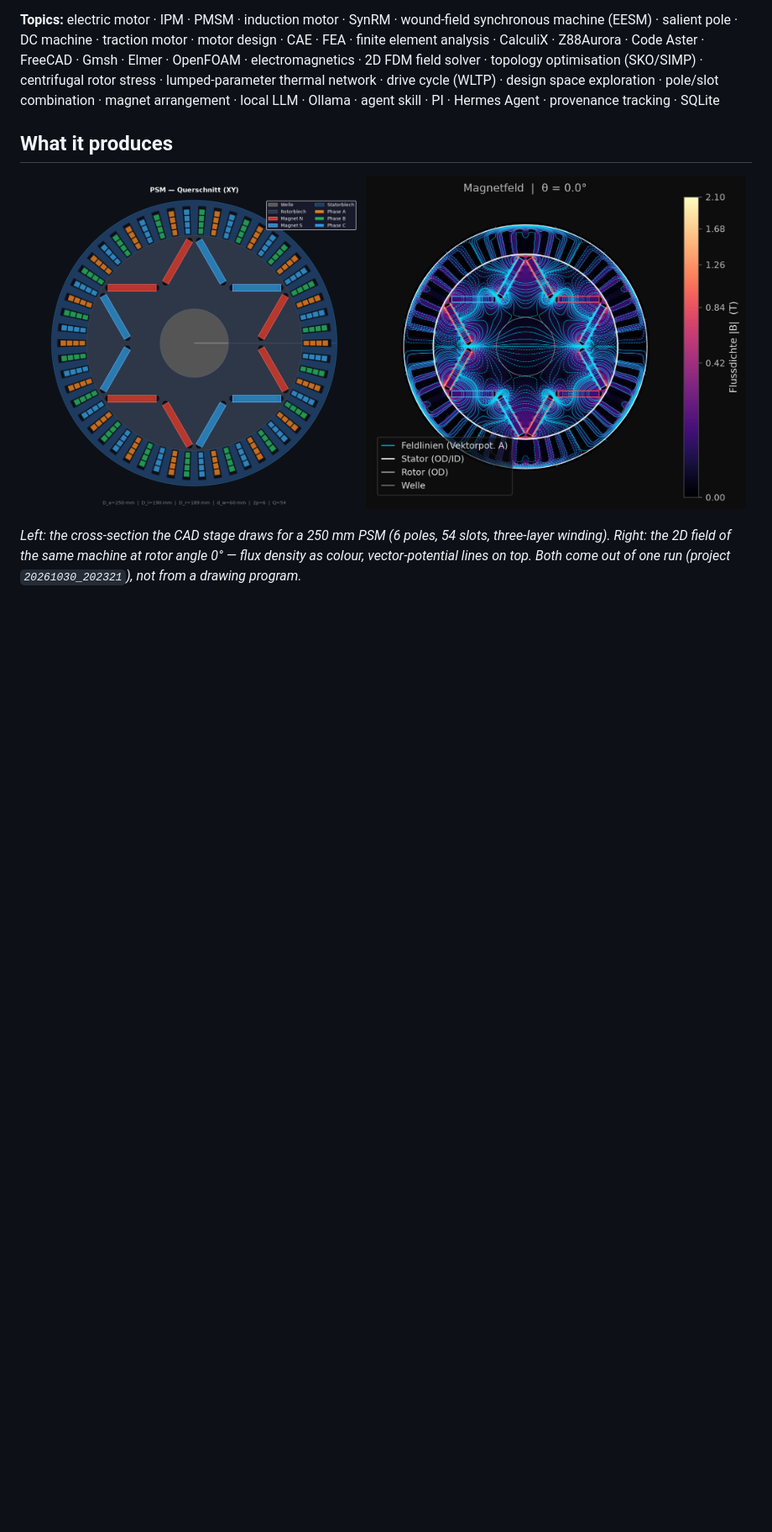
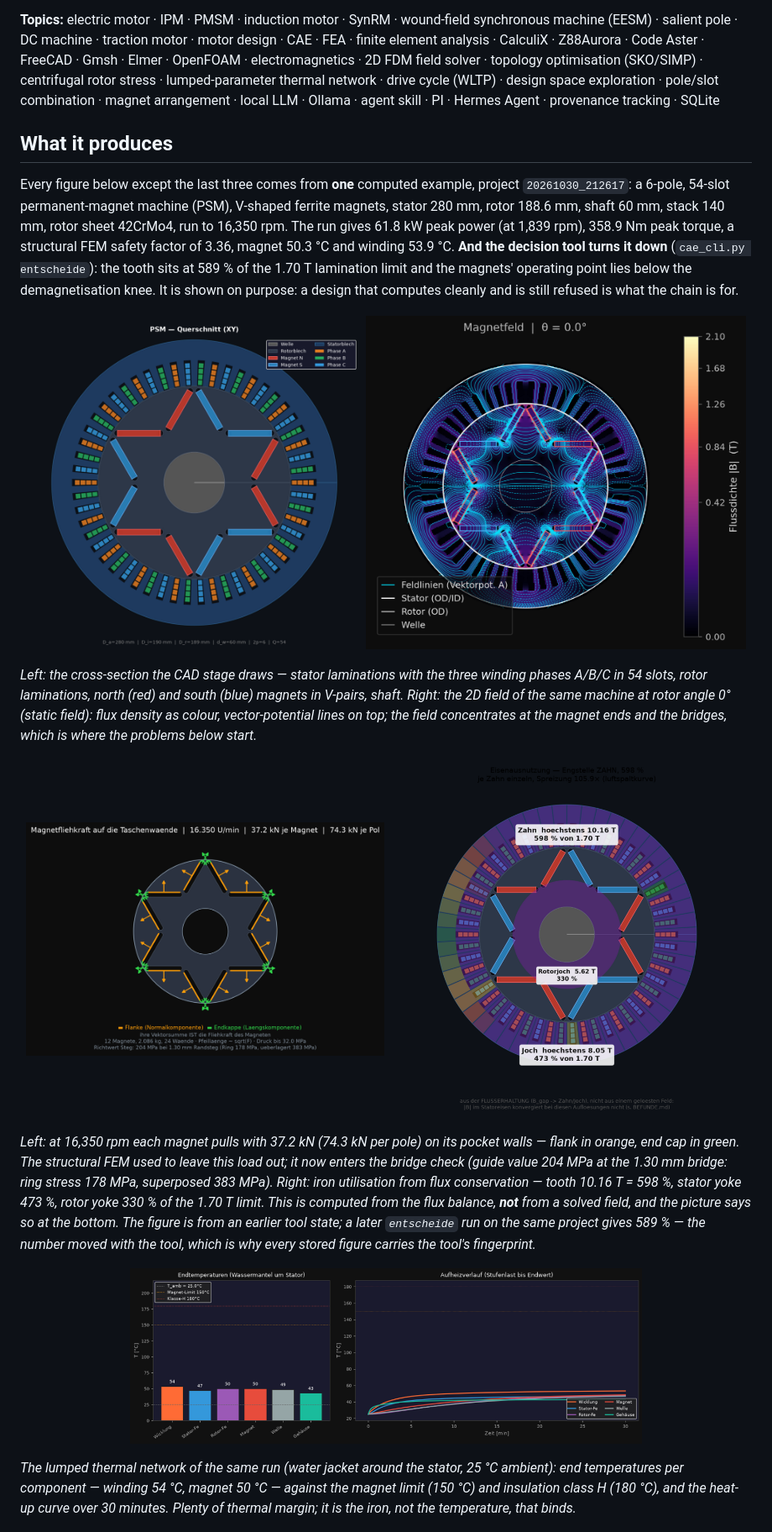
Before and after one commit to ThomasSchmiegelt/ema-motor-analysis, a Markdown page: README.md, the part around one of its changes. Shown at 84% size. Rendered like a GitHub page; pictures changed too: docs/bilder/magnetfeld_psm.png, docs/bilder/querschnitt_psm.png; blank space fills up the shorter version.

```diff
--- a/README.md
+++ b/README.md
@@ -21,4 +21,14 @@ Ollama · agent skill · PI · Hermes Agent · provenance tracking · SQLite
 
 ## What it produces
 
+Every figure below except the last three comes from **one** computed example,
+project `20261030_212617`: a 6-pole, 54-slot permanent-magnet machine (PSM), V-shaped
+ferrite magnets, stator 280 mm, rotor 188.6 mm, shaft 60 mm, stack 140 mm, rotor
+sheet 42CrMo4, run to 16,350 rpm. The run gives 61.8 kW peak power (at 1,839 rpm),
+358.9 Nm peak torque, a structural FEM safety factor of 3.36, magnet 50.3 °C and
+winding 53.9 °C. **And the decision tool turns it down** (`cae_cli.py entscheide`):
+the tooth sits at 589 % of the 1.70 T lamination limit and the magnets' operating
+point lies below the demagnetisation knee. It is shown on purpose: a design that
+computes cleanly and is still refused is what the chain is for.
+
 <p align="center">
@@ -26,10 +36,36 @@ Ollama · agent skill · PI · Hermes Agent · provenance tracking · SQLite
   <img src="docs/bilder/magnetfeld_psm.png" width="52%" alt="2D magnetic field of the same machine: flux density and field lines">
 </p>
 
-*Left: the cross-section the CAD stage draws for a 250 mm PSM (6 poles, 54 slots,
-three-layer winding). Right: the 2D field of the same machine at rotor angle 0° —
-flux density as colour, vector-potential lines on top. Both come out of one run
-(project `20261030_202321`), not from a drawing program.*
+*Left: the cross-section the CAD stage draws — stator laminations with the three
+winding phases A/B/C in 54 slots, rotor laminations, north (red) and south (blue)
+magnets in V-pairs, shaft. Right: the 2D field of the same machine at rotor angle 0°
+(static field): flux density as colour, vector-potential lines on top; the field
+concentrates at the magnet ends and the bridges, which is where the problems below
+start.*
+
+<p align="center">
+  <img src="docs/bilder/magnetfliehkraft.png" width="49%" alt="Centrifugal force of the magnets on the pocket walls, 16,350 rpm">
+  <img src="docs/bilder/eisenausnutzung.png" width="49%" alt="Iron utilisation: tooth at 598 % of the 1.70 T limit, yoke at 473 %">
+</p>
+
+*Left: at 16,350 rpm each magnet pulls with 37.2 kN (74.3 kN per pole) on its pocket
+walls — flank in orange, end cap in green. The structural FEM used to leave this load
+out; it now enters the bridge check (guide value 204 MPa at the 1.30 mm bridge: ring
+stress 178 MPa, superposed 383 MPa). Right: iron utilisation from flux conservation —
+tooth 10.16 T = 598 %, stator yoke 473 %, rotor yoke 330 % of the 1.70 T limit. This
+is computed from the flux balance, **not** from a solved field, and the picture says
+so at the bottom. The figure is from an earlier tool state; a later `entscheide` run
+on the same project gives 589 % — the number moved with the tool, which is why every
+stored figure carries the tool's fingerprint.*
+
+<p align="center">
+  <img src="docs/bilder/thermik.png" width="70%" alt="End temperatures per component and heat-up curve over 30 minutes">
+</p>
+
+*The lumped thermal network of the same run (water jacket around the stator, 25 °C
+ambient): end temperatures per component — winding 54 °C, magnet 50 °C — against the
+magnet limit (150 °C) and insulation class H (180 °C), and the heat-up curve over
+30 minutes. Plenty of thermal margin; it is the iron, not the temperature, that binds.*
 
 <p align="center">
   <img src="docs/bilder/magnetschluss_feldlinien.png" width="55%" alt="Field lines sorted by path: red stays in the rotor, cyan crosses the air gap">
```
Also changed, not shown: other parts of README.md (+22 -19 lines), README.de.md (+67 -25 lines).
